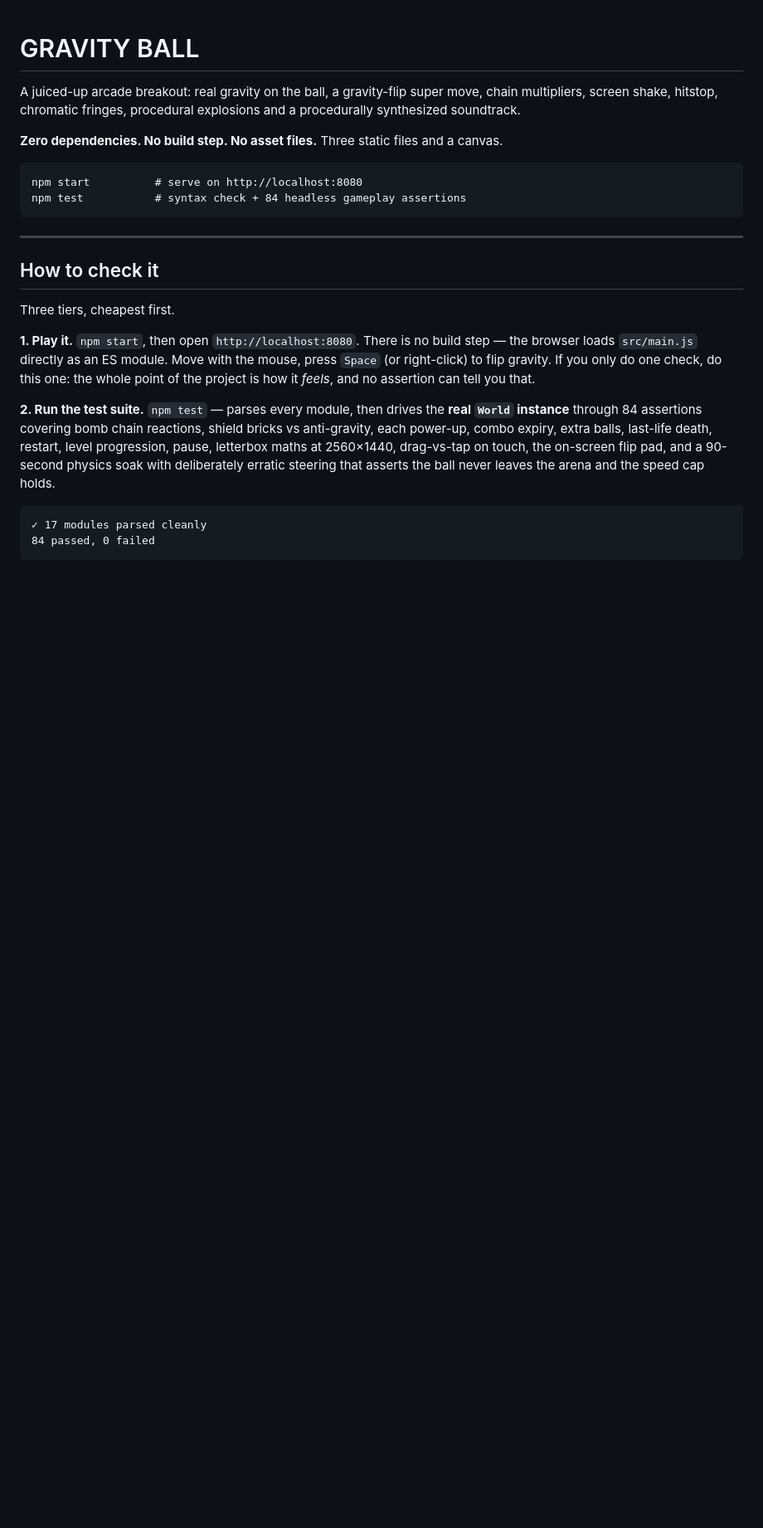
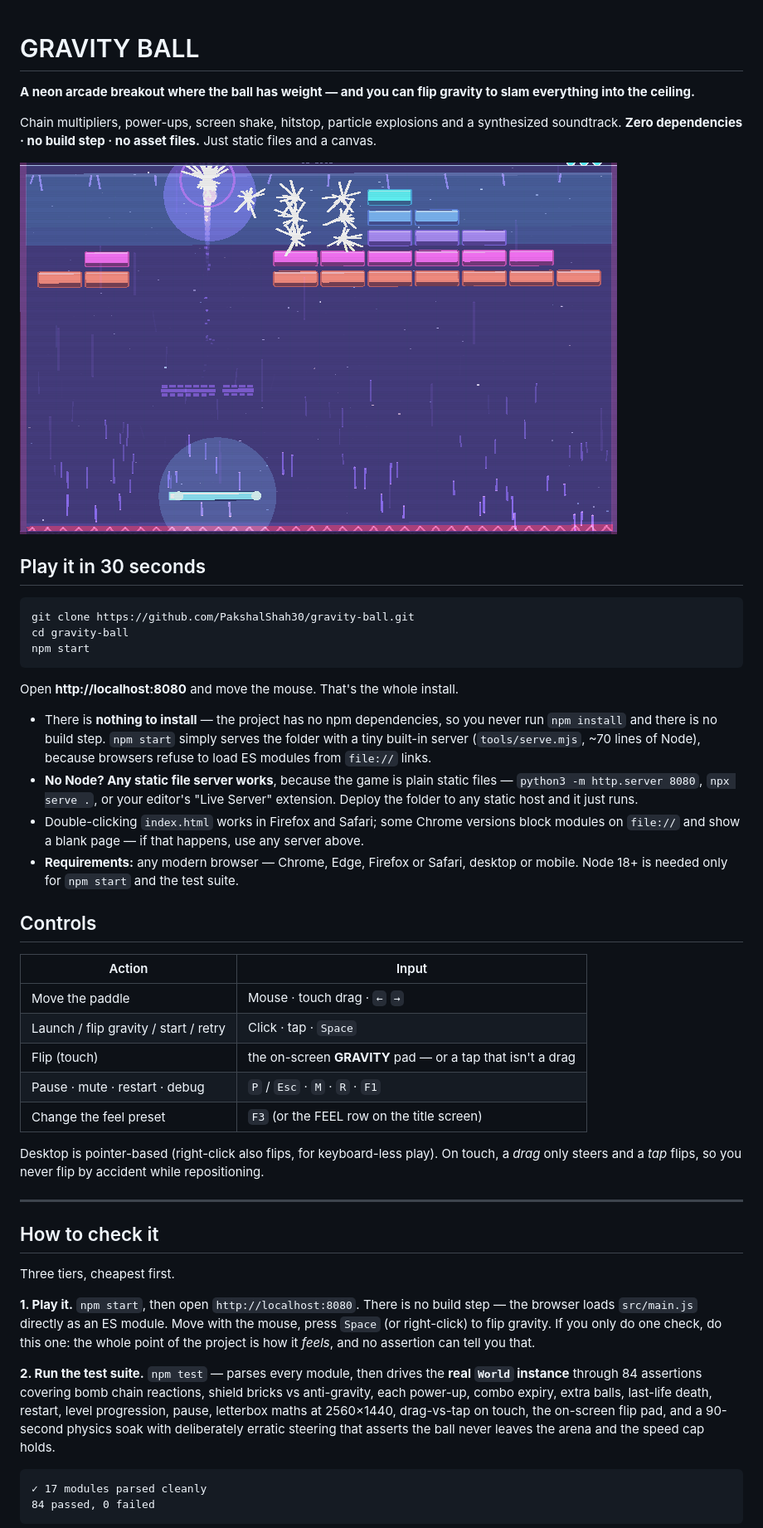
Before and after one commit to PakshalShah30/gravity-ball, a Markdown page: README.md, the part around the change printed below. Shown: that part at 83% size. GitHub-like rendering; pictures changed too: docs/screenshot-juice.png (added); blank space fills up the shorter version.

````diff
--- a/README.md
+++ b/README.md
@@ -1,15 +1,48 @@
 # GRAVITY BALL
 
-A juiced-up arcade breakout: real gravity on the ball, a gravity-flip super move, chain
-multipliers, screen shake, hitstop, chromatic fringes, procedural explosions and a
-procedurally synthesized soundtrack.
+**A neon arcade breakout where the ball has weight — and you can flip gravity to slam
+everything into the ceiling.**
 
-**Zero dependencies. No build step. No asset files.** Three static files and a canvas.
+Chain multipliers, power-ups, screen shake, hitstop, particle explosions and a synthesized
+soundtrack. **Zero dependencies · no build step · no asset files.** Just static files and
+a canvas.
 
+![Gravity Ball — a bomb chain reaction mid gravity-flip](docs/screenshot-juice.png)
+
+## Play it in 30 seconds
+
+```bash
+git clone https://github.com/PakshalShah30/gravity-ball.git
+cd gravity-ball
+npm start
 ```
-npm start          # serve on http://localhost:8080
-npm test           # syntax check + 84 headless gameplay assertions
-```
+
+Open **http://localhost:8080** and move the mouse. That's the whole install.
+
+* There is **nothing to install** — the project has no npm dependencies, so you never run
+  `npm install` and there is no build step. `npm start` simply serves the folder with a
+  tiny built-in server (`tools/serve.mjs`, ~70 lines of Node), because browsers refuse to
+  load ES modules from `file://` links.
+* **No Node? Any static file server works**, because the game is plain static files —
+  `python3 -m http.server 8080`, `npx serve .`, or your editor's "Live Server" extension.
+  Deploy the folder to any static host and it just runs.
+* Double-clicking `index.html` works in Firefox and Safari; some Chrome versions block
+  modules on `file://` and show a blank page — if that happens, use any server above.
+* **Requirements:** any modern browser — Chrome, Edge, Firefox or Safari, desktop or
+  mobile. Node 18+ is needed only for `npm start` and the test suite.
+
+## Controls
+
+| Action | Input |
+|---|---|
+| Move the paddle | Mouse · touch drag · `←` `→` |
+| Launch / flip gravity / start / retry | Click · tap · `Space` |
+| Flip (touch) | the on-screen **GRAVITY** pad — or a tap that isn't a drag |
+| Pause · mute · restart · debug | `P` / `Esc` · `M` · `R` · `F1` |
+| Change the feel preset | `F3` (or the FEEL row on the title screen) |
+
+Desktop is pointer-based (right-click also flips, for keyboard-less play). On touch, a
+*drag* only steers and a *tap* flips, so you never flip by accident while repositioning.
 
 ---
 
````
Also changed, not shown: other parts of README.md (+62 -54 lines), docs/screenshot-play.png (added), 2 other files.
